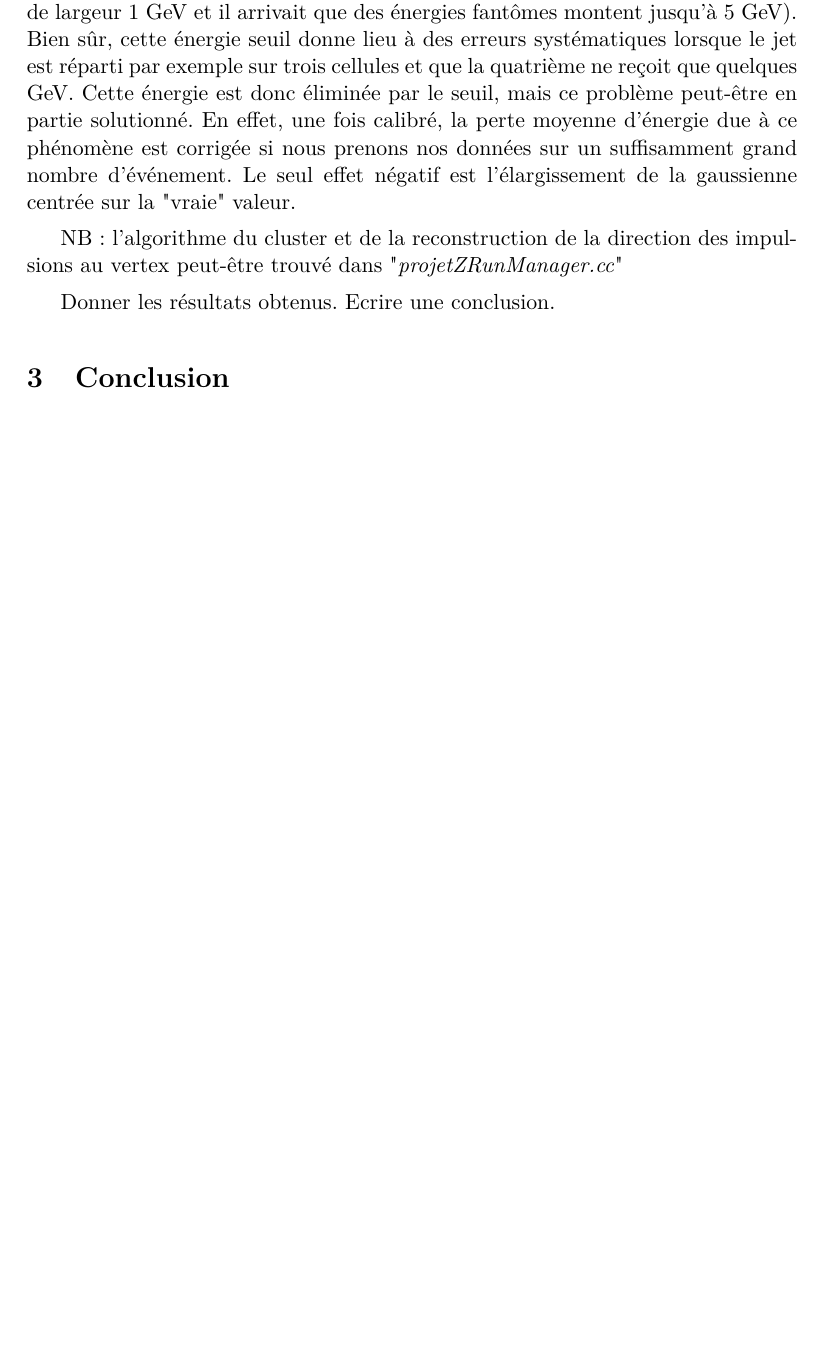
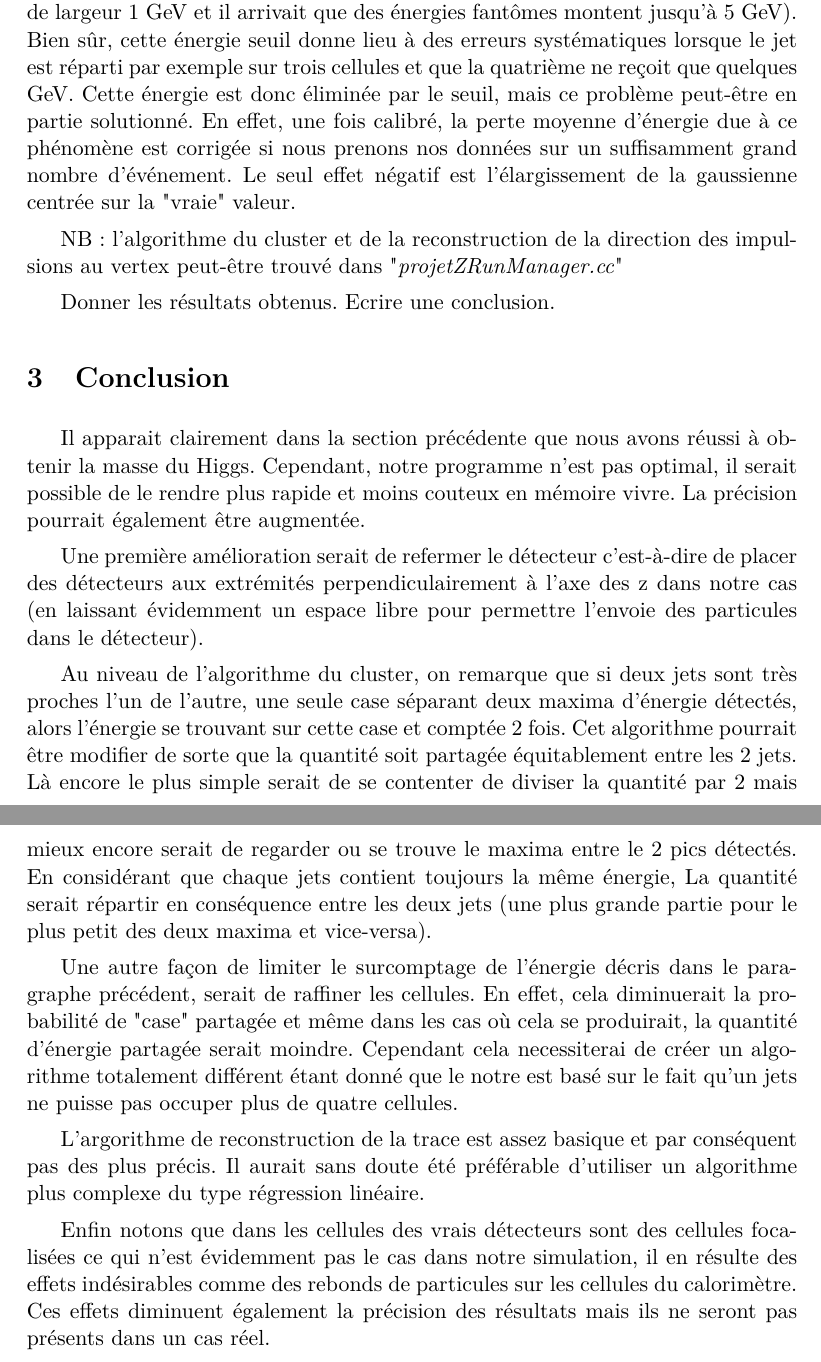
Before and after one commit to Supermanu/projetZ, a LaTeX document (latex/projetZ.tex): part of page 6 of 6 before the commit and two parts of pages 6 and 7 of 7 after it, the two joined at a grey line, cut so that both start at the same text, the shorter picture padded with empty space. Compiled offline with pdfLaTeX.

Commit message:
Update latex/projetZ.tex

```diff
--- a/latex/projetZ.tex
+++ b/latex/projetZ.tex
@@ -292,6 +299,32 @@ Donner les résultats obtenus.
 Ecrire une conclusion.
 
 \section{Conclusion}
+ Il apparait clairement dans la section pr\'ec\'edente que nous avons r\'eussi \`a obtenir la masse du Higgs.
+Cependant, notre programme n'est pas optimal, il serait possible de le rendre plus rapide et
+moins couteux en m\'emoire vivre. La pr\'ecision pourrait \'egalement être augment\'ee.
+
+Une première amélioration serait de refermer le d\'etecteur c'est-à-dire de placer des d\'etecteurs aux extrémités
+perpendiculairement à l'axe des z dans notre cas (en laissant évidemment un espace libre pour permettre l'envoie des
+particules dans le d\'etecteur).
+
+Au niveau de l'algorithme du cluster, on remarque que si deux jets sont très proches l'un de l'autre, une seule case
+s\'eparant deux maxima d'énergie détectés, alors l'énergie se trouvant sur cette case et comptée 2 fois. Cet algorithme
+ pourrait être modifier de sorte que la quantité soit partagée équitablement entre les 2 jets. Là encore
+le plus simple serait  de se contenter de diviser la quantité par 2 mais mieux encore serait de regarder ou se trouve le
+maxima entre le 2 pics détectés. En considérant que chaque jets contient toujours la même énergie, La quantité serait
+répartir en conséquence entre les deux jets (une plus grande partie pour le plus petit des deux maxima et vice-versa).
+
+Une autre façon de limiter le surcomptage de l'énergie décris dans le paragraphe précédent, serait de raffiner les
+cellules. En effet, cela diminuerait la probabilité de "case" partagée et même dans les cas où cela se produirait, la
+quantité d'énergie partagée serait moindre. Cependant cela necessiterai de créer un algorithme totalement différent
+étant donné que le notre est basé sur le fait qu'un jets ne puisse pas occuper plus de quatre cellules.
+
+L'argorithme de reconstruction de la trace est assez basique et par conséquent pas des plus précis. Il aurait sans doute
+été préférable d'utiliser un algorithme plus complexe du type régression linéaire.
+
+Enfin notons que dans les cellules des vrais d\'etecteurs sont des cellules focalisées ce qui n'est évidemment pas le
+cas dans notre simulation, il en résulte des effets indésirables comme des rebonds de particules sur les cellules du
+calorimètre. Ces effets diminuent également la précision des résultats mais ils ne seront pas présents dans un cas réel.
 
 
 
```
Also changed, not shown: latex/projetZ.tex (11 more changed lines).
